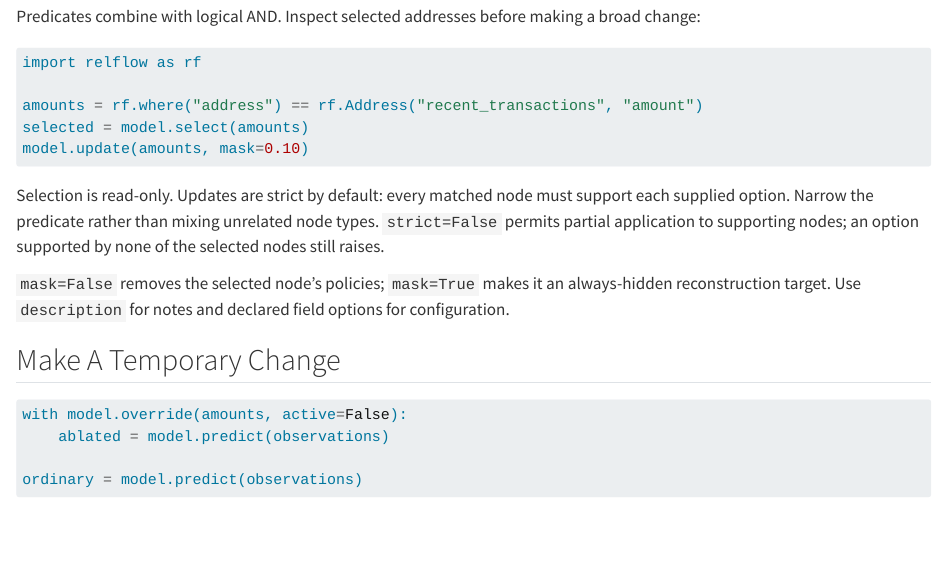
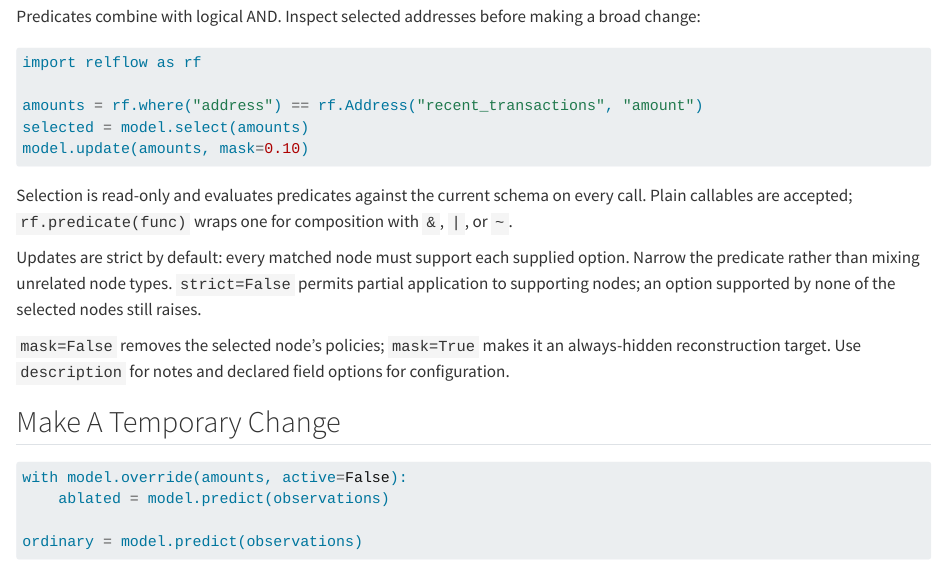
Before and after one commit to relflow/docs, a Quarto document (docs/guides/schema-mutation.qmd): the page in a window 1100 px wide, from 320 px down. Rendered offline with R 4.5, knitr and Pandoc in place of Quarto, with nearby package versions.

Commit message:
Document live schema selection

````diff
--- a/docs/guides/schema-mutation.qmd
+++ b/docs/guides/schema-mutation.qmd
@@ -24,8 +24,12 @@ selected = model.select(amounts)
 model.update(amounts, mask=0.10)
 ```
 
-Selection is read-only. Updates are strict by default: every matched node must
-support each supplied option. Narrow the predicate rather than mixing unrelated
+Selection is read-only and evaluates predicates against the current schema on
+every call. Plain callables are accepted; `rf.predicate(func)` wraps one for
+composition with `&`, `|`, or `~`.
+
+Updates are strict by default: every matched node must support each supplied
+option. Narrow the predicate rather than mixing unrelated
 node types. `strict=False` permits partial application to supporting nodes;
 an option supported by none of the selected nodes still raises.
 
````
